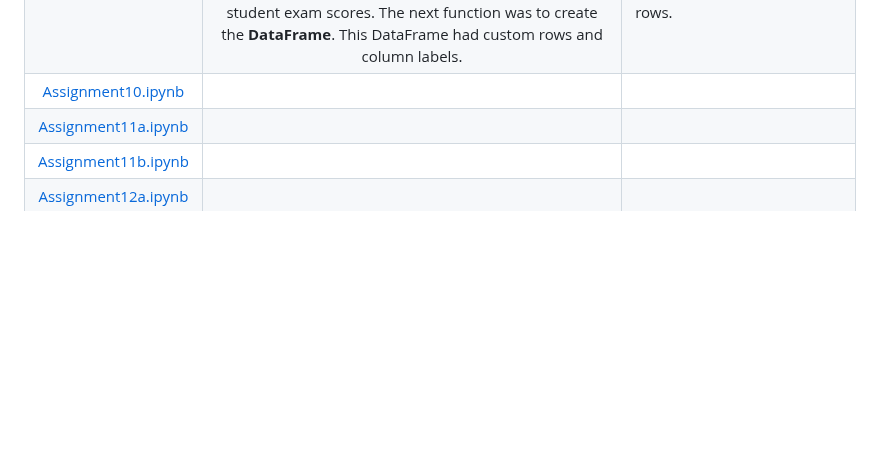
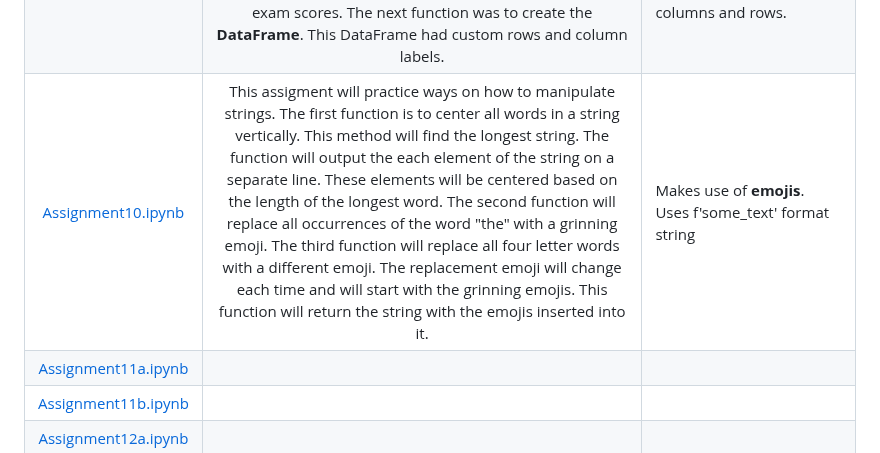
Before and after one commit to HeinoPortfolio/MS_Comp_Sci, a Markdown page: 1 Intro Prog/Jupyter Notebook Assignments/ReadMe.md, the part around the change. GitHub-like rendering; blank space fills up the shorter version.

```diff
--- a/1 Intro Prog/Jupyter Notebook Assignments/ReadMe.md
+++ b/1 Intro Prog/Jupyter Notebook Assignments/ReadMe.md
@@ -33,7 +33,7 @@ The concepts and technologies used to create and complete the assessments are th
 |[Assignment7b.ipynb](https://github.com/HeinoPortfolio/MS_Comp_Sci/blob/main/1%20Intro%20Prog/Jupyter%20Notebook%20Assignments/Assignment7b.ipynb)|First function task is to convert a string containing a Roman numeral into and integer and then return the resulting number. |Create a **dictionary**.  |
 |[Assignment8.ipynb](https://github.com/HeinoPortfolio/MS_Comp_Sci/blob/main/1%20Intro%20Prog/Jupyter%20Notebook%20Assignments/Assignment8.ipynb)|Practice in using text files.  To read in text from a file and then manipulate the contents of the file. Practiced using a **dictionary**.  First function was to read in the given file and add the words to the **dictionary**.  This function counted the number of times the word appeared in the text.  | Made use of the **split()** function.  This notebook made use of the **Macbeth.txt** file that is located in the directory. |
 |[Assignment9.ipynb](https://github.com/HeinoPortfolio/MS_Comp_Sci/blob/main/1%20Intro%20Prog/Jupyter%20Notebook%20Assignments/Assignment9.ipynb)|This assignment was to practice creating an ndarray. Additionally, this assignment was to practice using the concept of **slicing** to view subsets of an array. The assignment made use of a **DataFrame** to view the results. The first fucntion was to create an 2D array of student exam scores. The next function was to create the **DataFrame**.  This DataFrame had custom rows and column labels. | Concepts of **slicing** and the use of a **DataFrame** were used.  -- Custom columns and rows. |
-|[Assignment10.ipynb](https://github.com/HeinoPortfolio/MS_Comp_Sci/blob/main/1%20Intro%20Prog/Jupyter%20Notebook%20Assignments/Assignment10.ipynb)|| |
+|[Assignment10.ipynb](https://github.com/HeinoPortfolio/MS_Comp_Sci/blob/main/1%20Intro%20Prog/Jupyter%20Notebook%20Assignments/Assignment10.ipynb)|This assigment will practice ways on how to manipulate strings.  The first function is to center all words in a string vertically. This method will find the longest string. The function will output the each element of the string on a separate line.  These elements will be centered based on the length of the longest word. The second function will replace all occurrences of the word "the" with a grinning emoji. The third function will replace all  four letter words with a different emoji. The replacement emoji will change each time and will start with the grinning emojis. This function will return the string with the emojis inserted into it. | Makes use of **emojis**.  Uses f'some_text' format string|
 |[Assignment11a.ipynb](https://github.com/HeinoPortfolio/MS_Comp_Sci/blob/main/1%20Intro%20Prog/Jupyter%20Notebook%20Assignments/Assignment11a.ipynb)|| |
 |[Assignment11b.ipynb](https://github.com/HeinoPortfolio/MS_Comp_Sci/blob/main/1%20Intro%20Prog/Jupyter%20Notebook%20Assignments/Assignment11b.ipynb)|| |
 |[Assignment12a.ipynb](https://github.com/HeinoPortfolio/MS_Comp_Sci/blob/main/1%20Intro%20Prog/Jupyter%20Notebook%20Assignments/Assignment12a.ipynb)|| |
```
